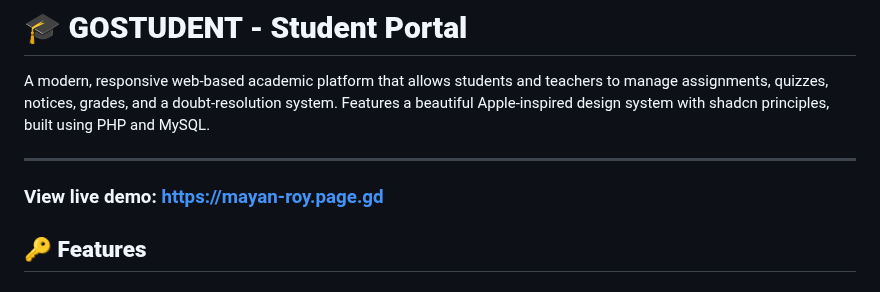
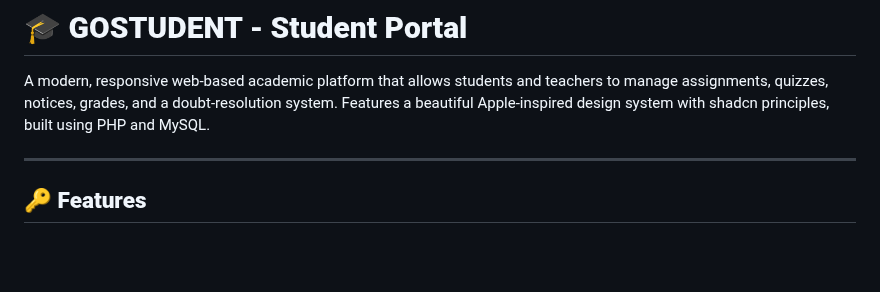
Before and after one commit to MR-1124/GOSTUDENT-Student-Portal-PHP, a Markdown page: README.md, the part around the change. Drawn GitHub-style; blank space fills up the shorter version.

```diff
--- a/README.md
+++ b/README.md
@@ -5,7 +5,7 @@ A modern, responsive web-based academic platform that allows students and teache
 
 ---
 
-### View live demo: [https://mayan-roy.page.gd](https://mayan-roy.page.gd)
+
 
 ## 🔑 **Features**
 
```
